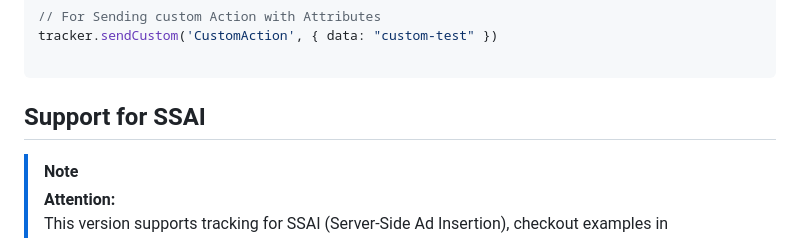
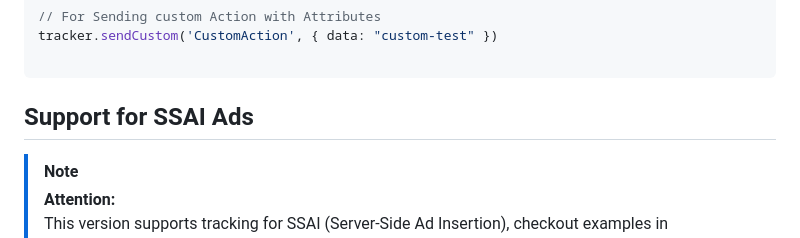
Before and after one commit to newrelic/video-videojs-js, a Markdown page: README.md, the part around the change. GitHub-like rendering.

Commit message:
chore: update README.md

````diff
--- a/README.md
+++ b/README.md
@@ -99,7 +99,7 @@ tracker.sendCustom('CustomAction', { data: "custom-test" })
 
 ```
 
-## Support for SSAI
+## Support for SSAI Ads
 
 > [!NOTE]
 > **Attention:**
````
